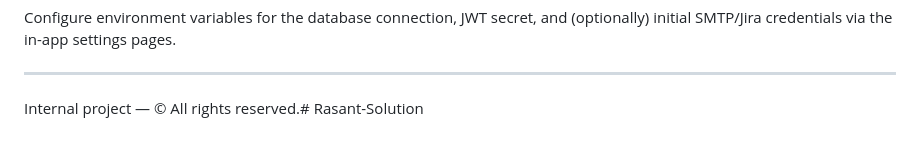
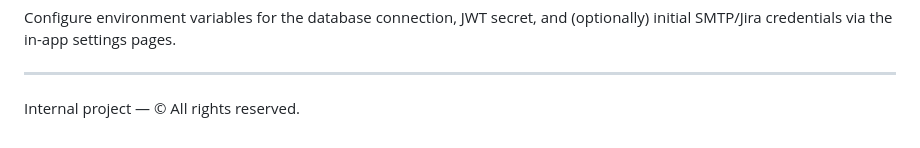
Before and after one commit to alihassancs13/Rasant-Solution, a Markdown page: README.md, the part around the change. Rendered like a GitHub page.

```diff
--- a/README.md
+++ b/README.md
@@ -140,4 +140,4 @@ Configure environment variables for the database connection, JWT secret, and (op
 
 
 
-Internal project — © All rights reserved.﻿# Rasant-Solution
+Internal project — © All rights reserved.﻿
```
